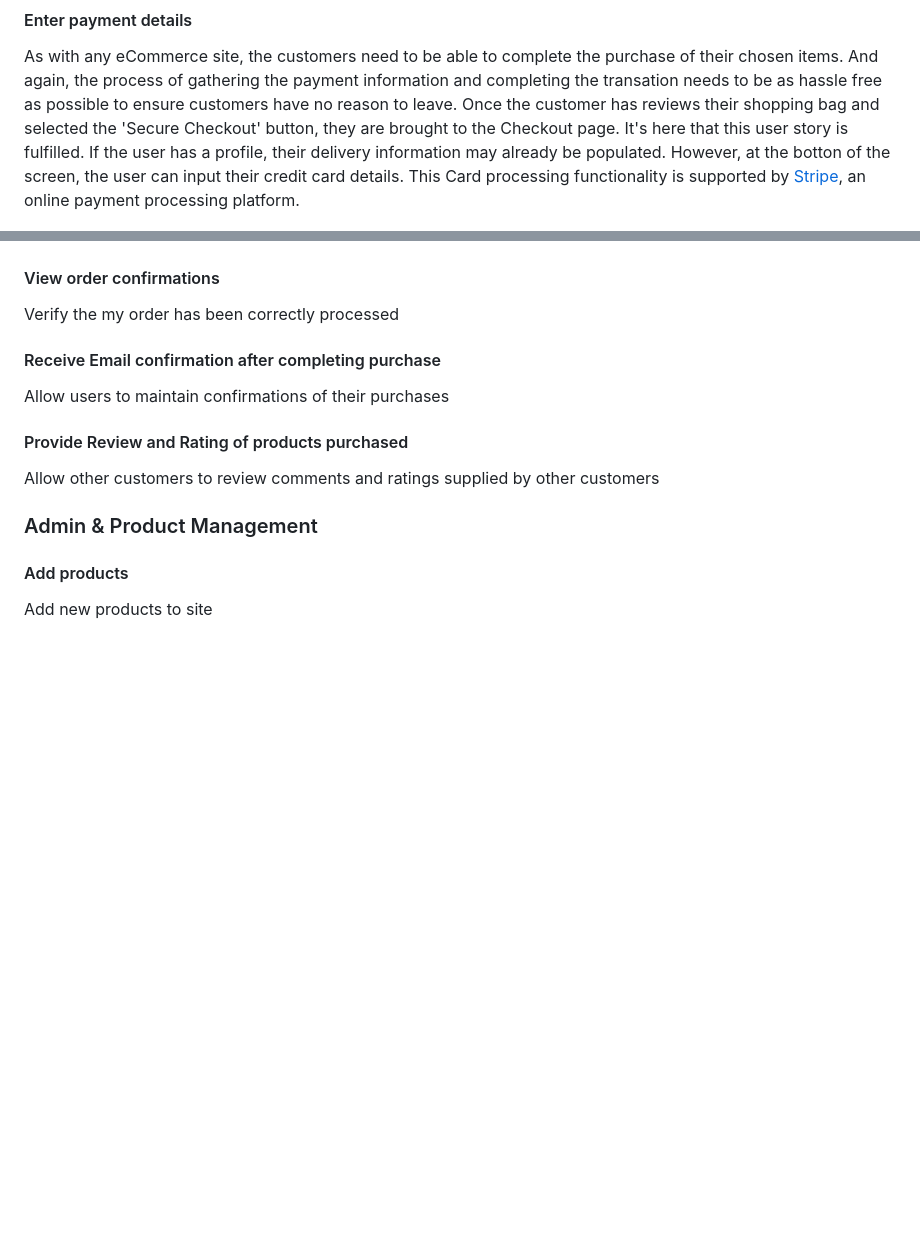
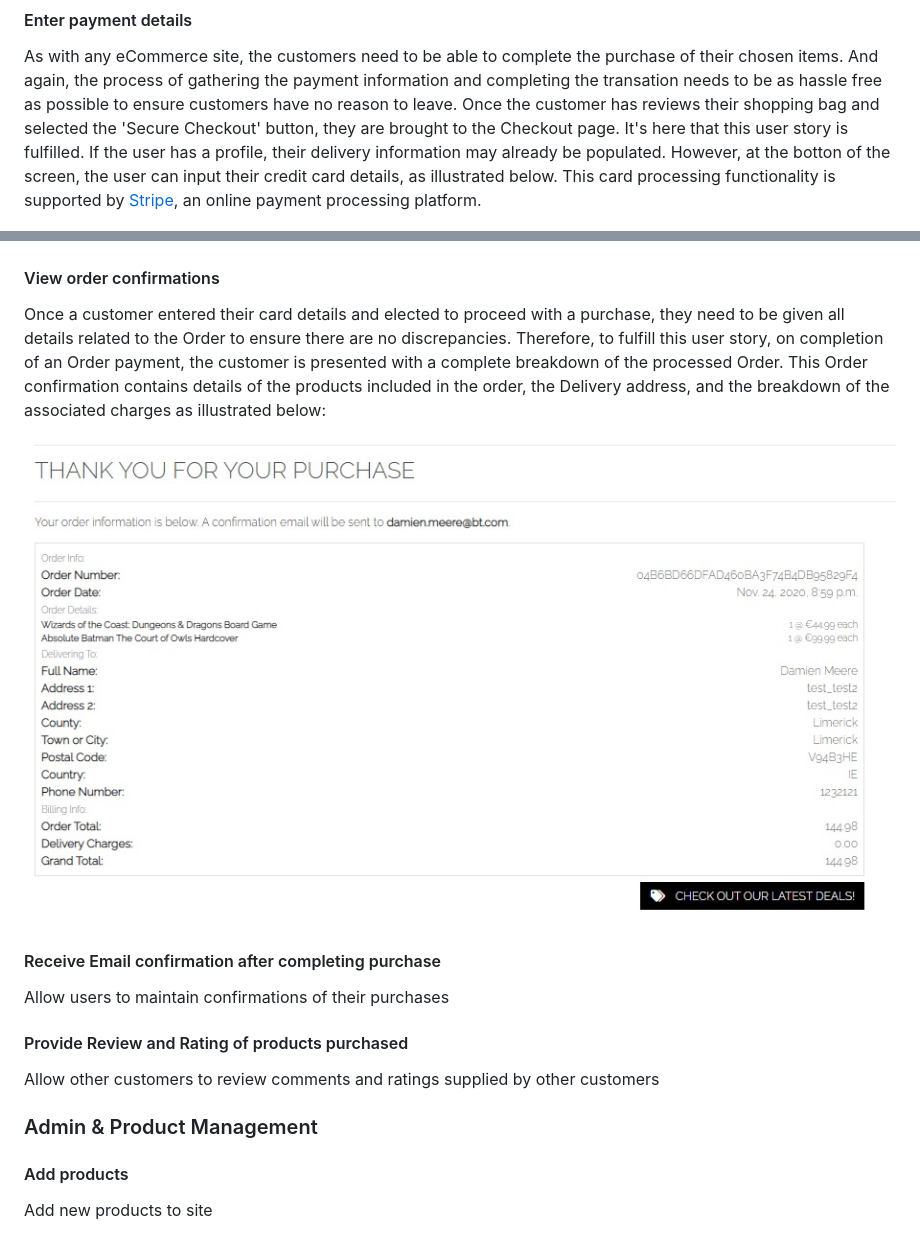
Before and after one commit to damien-meere/full_stack_milestone, a Markdown page: README.md, 2 parts joined by grey strips. Rendered like a GitHub page; pictures changed too: documentation/SiteImages/Order_Confirmation.jpg (added); blank space fills up the shorter version.

Commit message:
README - User Stories - ID 21

```diff
--- a/README.md
+++ b/README.md
@@ -210,12 +210,16 @@ reflect the new order details, before the user proceeds to the payment.
 As with any eCommerce site, the customers need to be able to complete the purchase of their chosen items. And again, the process of gathering the payment information and completing the transation
 needs to be as hassle free as possible to ensure customers have no reason to leave. Once the customer has reviews their shopping bag and selected the 'Secure Checkout' button, they are brought to
 the Checkout page. It's here that this user story is fulfilled. If the user has a profile, their delivery information may already be populated. However, at the botton of the screen, the user can
-input their credit card details. This Card processing functionality is supported by [Stripe](https://stripe.com/ie), an online payment processing platform.
+input their credit card details, as illustrated below. This card processing functionality is supported by [Stripe](https://stripe.com/ie), an online payment processing platform.
 
 ![Payment Details](documentation/SiteImages/payment_details.jpg)
 
 ####    View order confirmations
-Verify the my order has been correctly processed
+Once a customer entered their card details and elected to proceed with a purchase, they need to be given all details related to the Order to ensure there are no discrepancies. Therefore, to fulfill
+this user story, on completion of an Order payment, the customer is presented with a complete breakdown of the processed Order. This Order confirmation contains details of the products included in
+the order, the Delivery address, and the breakdown of the associated charges as illustrated below:
+
+![Order Confirmation](documentation/SiteImages/Order_Confirmation.jpg)
 
 ####    Receive Email confirmation after completing purchase
 Allow users to maintain confirmations of their purchases
```
